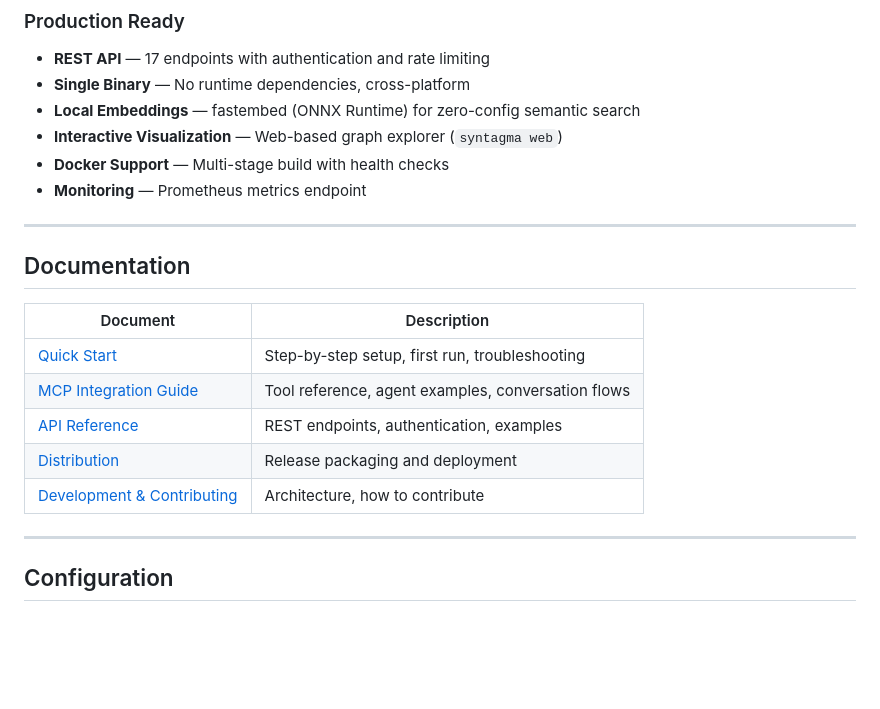
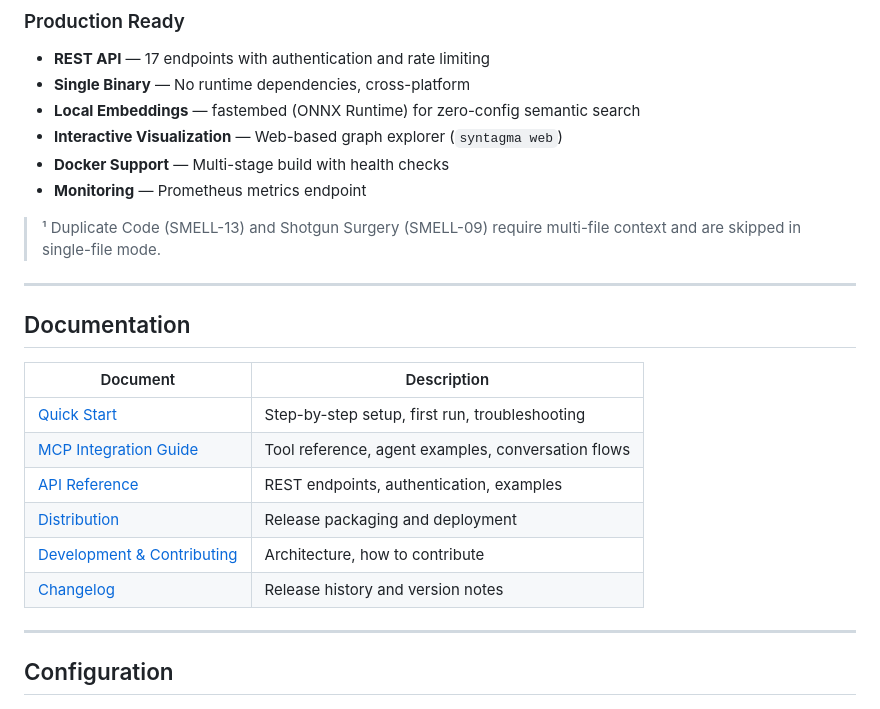
Before and after one commit to epicsagas/Episteme, a Markdown page: README.md, the part around one of its changes. Drawn GitHub-style; blank space fills up the shorter version.

```diff
--- a/README.md
+++ b/README.md
@@ -281,6 +281,8 @@ syntagma dist --out-dir release/
 - **Docker Support** — Multi-stage build with health checks
 - **Monitoring** — Prometheus metrics endpoint
 
+> ¹ Duplicate Code (SMELL-13) and Shotgun Surgery (SMELL-09) require multi-file context and are skipped in single-file mode.
+
 ---
 
 ## Documentation
@@ -292,6 +294,7 @@ syntagma dist --out-dir release/
 | [API Reference](docs/api.md) | REST endpoints, authentication, examples |
 | [Distribution](docs/distribution.md) | Release packaging and deployment |
 | [Development & Contributing](DEVELOPMENT.md) | Architecture, how to contribute |
+| [Changelog](CHANGELOG.md) | Release history and version notes |
 
 ---
 
```
Also changed, not shown: other parts of README.md (+1 -1 lines), CODE_OF_CONDUCT.md (added, +26 -0 lines), SECURITY.md (added, +30 -0 lines).
